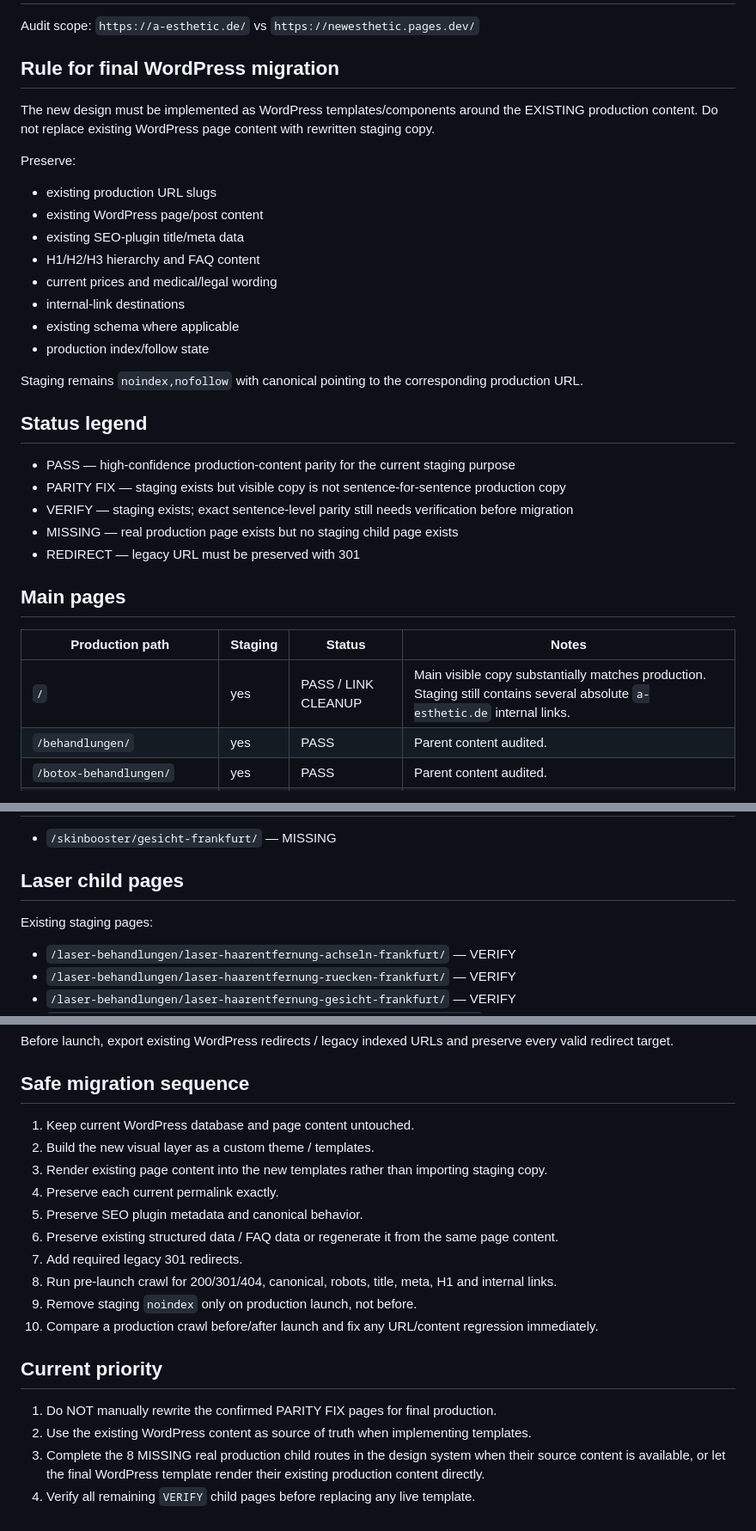
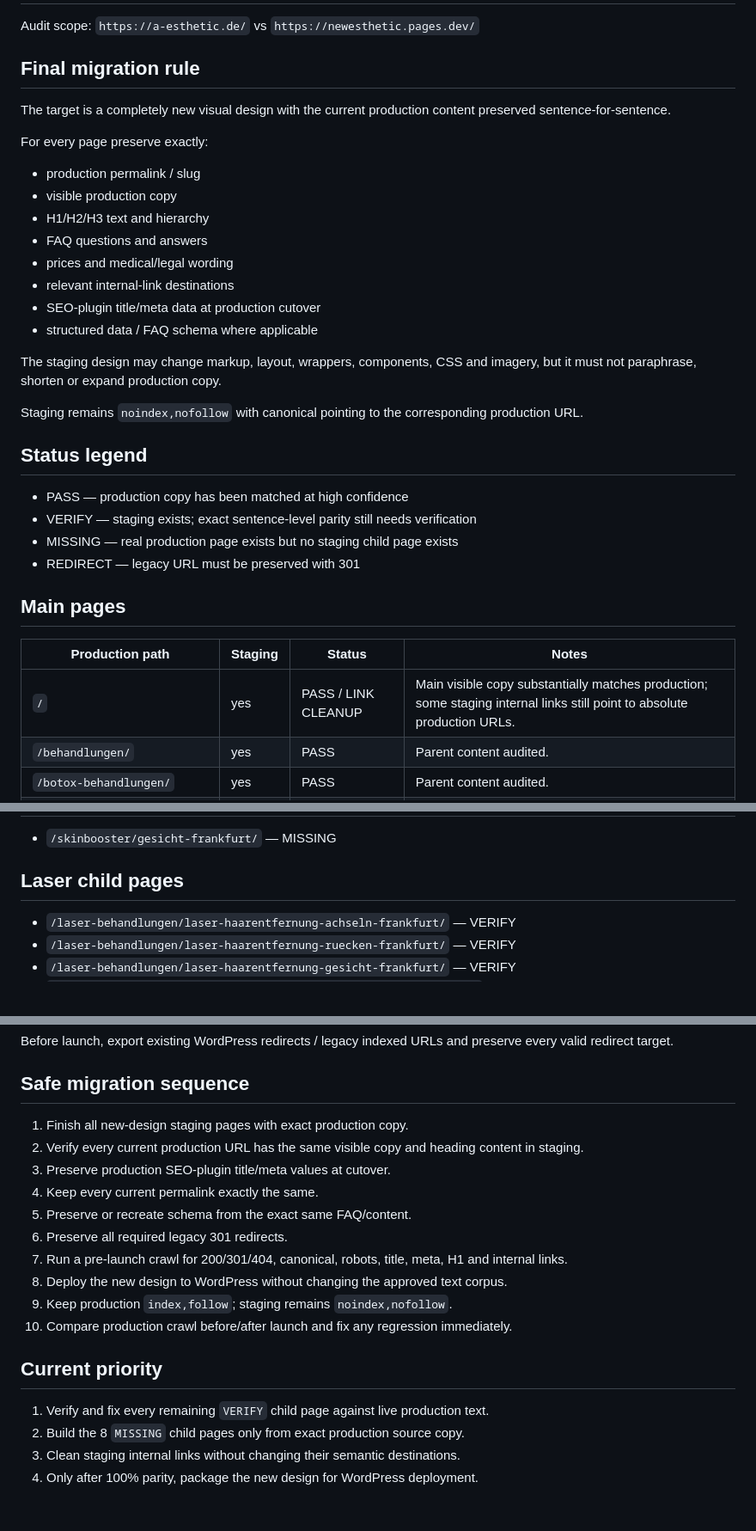
Before and after one commit to hsdarestani/newesthetic, a Markdown page: SEO-CONTENT-AUDIT.md, 3 parts joined by grey strips. Shown at 86% size. Rendered like a GitHub page; blank space fills up the shorter version.

Commit message:
Update audit for exact-copy redesign workflow

```diff
--- a/SEO-CONTENT-AUDIT.md
+++ b/SEO-CONTENT-AUDIT.md
@@ -2,27 +2,28 @@
 
 Audit scope: `https://a-esthetic.de/` vs `https://newesthetic.pages.dev/`
 
-## Rule for final WordPress migration
+## Final migration rule
 
-The new design must be implemented as WordPress templates/components around the EXISTING production content. Do not replace existing WordPress page content with rewritten staging copy.
+The target is a completely new visual design with the current production content preserved sentence-for-sentence.
 
-Preserve:
-- existing production URL slugs
-- existing WordPress page/post content
-- existing SEO-plugin title/meta data
-- H1/H2/H3 hierarchy and FAQ content
-- current prices and medical/legal wording
-- internal-link destinations
-- existing schema where applicable
-- production index/follow state
+For every page preserve exactly:
+- production permalink / slug
+- visible production copy
+- H1/H2/H3 text and hierarchy
+- FAQ questions and answers
+- prices and medical/legal wording
+- relevant internal-link destinations
+- SEO-plugin title/meta data at production cutover
+- structured data / FAQ schema where applicable
+
+The staging design may change markup, layout, wrappers, components, CSS and imagery, but it must not paraphrase, shorten or expand production copy.
 
 Staging remains `noindex,nofollow` with canonical pointing to the corresponding production URL.
 
 ## Status legend
 
-- PASS — high-confidence production-content parity for the current staging purpose
-- PARITY FIX — staging exists but visible copy is not sentence-for-sentence production copy
-- VERIFY — staging exists; exact sentence-level parity still needs verification before migration
+- PASS — production copy has been matched at high confidence
+- VERIFY — staging exists; exact sentence-level parity still needs verification
 - MISSING — real production page exists but no staging child page exists
 - REDIRECT — legacy URL must be preserved with 301
 
@@ -30,7 +31,7 @@ Staging remains `noindex,nofollow` with canonical pointing to the corresponding
 
 | Production path | Staging | Status | Notes |
 |---|---|---|---|
-| `/` | yes | PASS / LINK CLEANUP | Main visible copy substantially matches production. Staging still contains several absolute `a-esthetic.de` internal links. |
+| `/` | yes | PASS / LINK CLEANUP | Main visible copy substantially matches production; some staging internal links still point to absolute production URLs. |
 | `/behandlungen/` | yes | PASS | Parent content audited. |
 | `/botox-behandlungen/` | yes | PASS | Parent content audited. |
 | `/hyaluronsaure-behandlungen/` | yes | PASS | Parent content audited. |
@@ -107,7 +106,6 @@ These were built after the strict production-copy rule and are higher-confidence
 
 ## Laser child pages
 
-Existing staging pages:
 - `/laser-behandlungen/laser-haarentfernung-achseln-frankfurt/` — VERIFY
 - `/laser-behandlungen/laser-haarentfernung-ruecken-frankfurt/` — VERIFY
 - `/laser-behandlungen/laser-haarentfernung-gesicht-frankfurt/` — VERIFY
@@ -122,20 +120,20 @@ Before launch, export existing WordPress redirects / legacy indexed URLs and pre
 
 ## Safe migration sequence
 
-1. Keep current WordPress database and page content untouched.
-2. Build the new visual layer as a custom theme / templates.
-3. Render existing page content into the new templates rather than importing staging copy.
-4. Preserve each current permalink exactly.
-5. Preserve SEO plugin metadata and canonical behavior.
-6. Preserve existing structured data / FAQ data or regenerate it from the same page content.
-7. Add required legacy 301 redirects.
-8. Run pre-launch crawl for 200/301/404, canonical, robots, title, meta, H1 and internal links.
-9. Remove staging `noindex` only on production launch, not before.
-10. Compare a production crawl before/after launch and fix any URL/content regression immediately.
+1. Finish all new-design staging pages with exact production copy.
+2. Verify every current production URL has the same visible copy and heading content in staging.
+3. Preserve production SEO-plugin title/meta values at cutover.
+4. Keep every current permalink exactly the same.
+5. Preserve or recreate schema from the exact same FAQ/content.
+6. Preserve all required legacy 301 redirects.
+7. Run a pre-launch crawl for 200/301/404, canonical, robots, title, meta, H1 and internal links.
+8. Deploy the new design to WordPress without changing the approved text corpus.
+9. Keep production `index,follow`; staging remains `noindex,nofollow`.
+10. Compare production crawl before/after launch and fix any regression immediately.
 
 ## Current priority
 
-1. Do NOT manually rewrite the confirmed PARITY FIX pages for final production.
-2. Use the existing WordPress content as source of truth when implementing templates.
-3. Complete the 8 MISSING real production child routes in the design system when their source content is available, or let the final WordPress template render their existing production content directly.
-4. Verify all remaining `VERIFY` child pages before replacing any live template.
+1. Verify and fix every remaining `VERIFY` child page against live production text.
+2. Build the 8 `MISSING` child pages only from exact production source copy.
+3. Clean staging internal links without changing their semantic destinations.
+4. Only after 100% parity, package the new design for WordPress deployment.
```
Also changed, not shown: other parts of SEO-CONTENT-AUDIT.md (+6 -8 lines).
